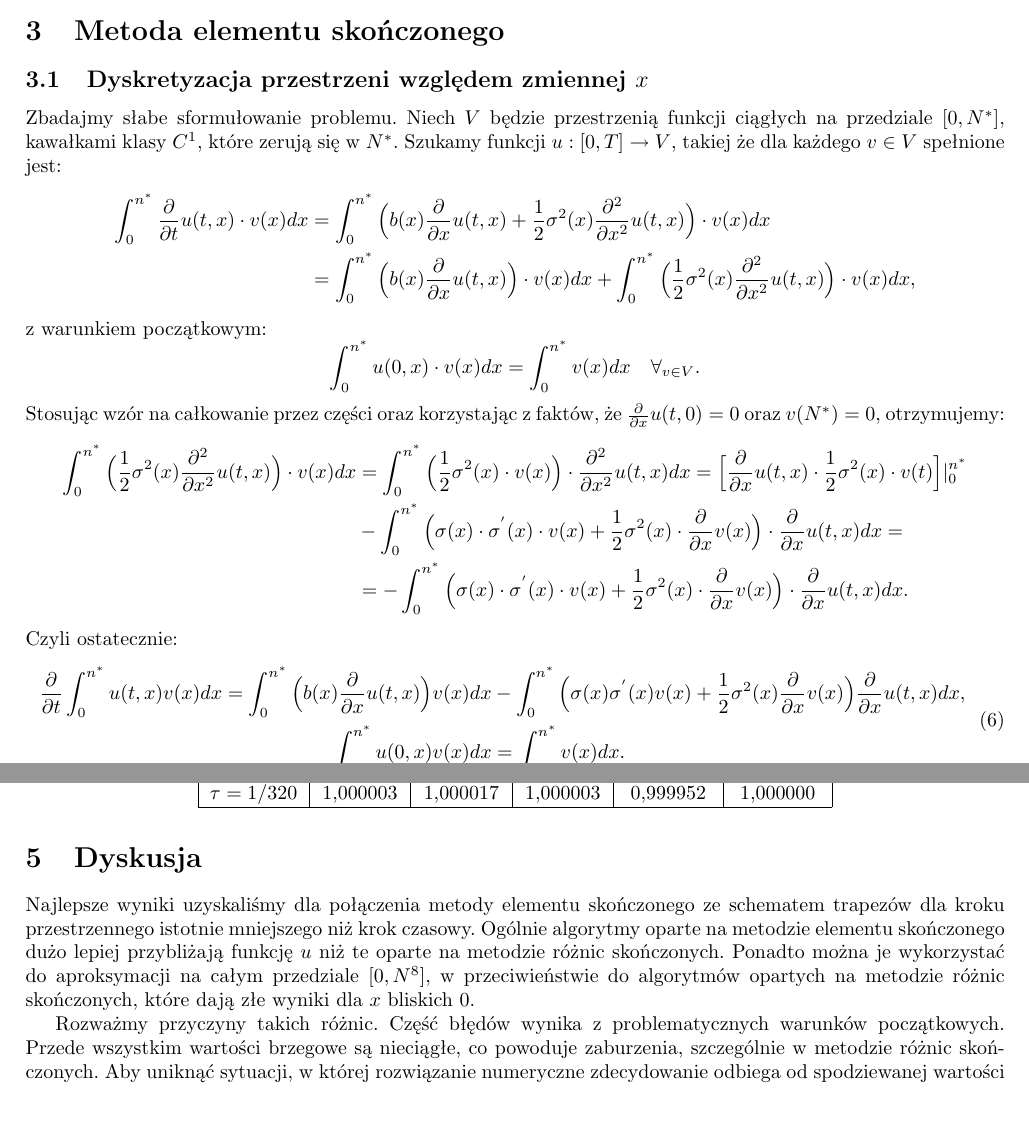
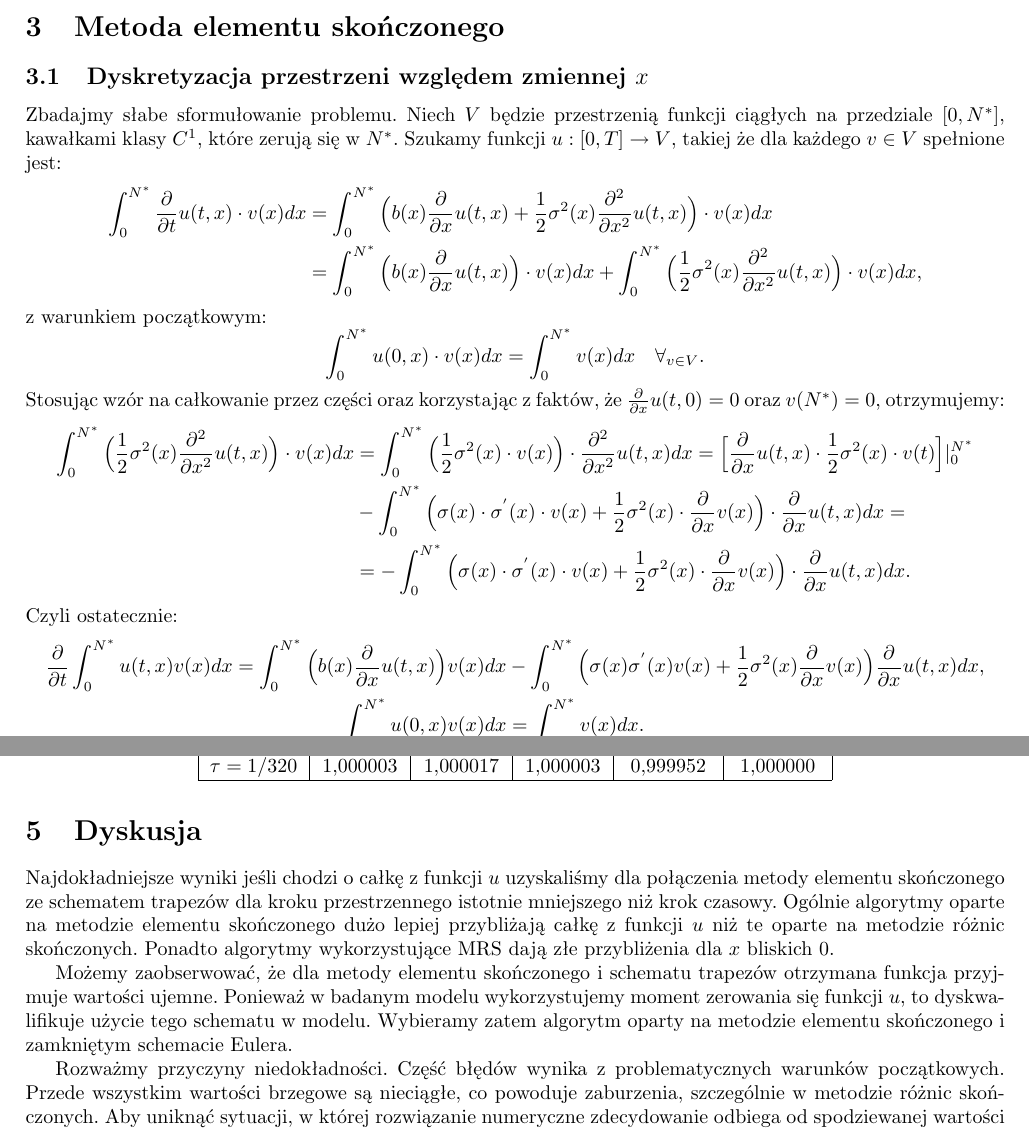
Before and after one commit to jettjaniak/advection-diffusion, a LaTeX document (raport.tex): two parts of pages 4 and 14 of 14, joined at a grey line, cut so that both start at the same text, the shorter picture padded with empty space. Compiled offline with pdfLaTeX.

Commit message:
poprawki w raporcie

```diff
--- a/raport.tex
+++ b/raport.tex
@@ -175,28 +175,28 @@ Ze względu na nieciągłość warunku początkowego, w pierwszej iteracji, tzn.
 \subsection{Dyskretyzacja przestrzeni względem zmiennej $x$}
 Zbadajmy słabe sformułowanie problemu. Niech $V$ będzie przestrzenią funkcji ciągłych na przedziale $[0,N^{*}]$, kawałkami klasy $C^{1}$, które zerują się w $N^{*}$. Szukamy funkcji $u: [0,T] \to V$, takiej że dla każdego $v \in V$ spełnione jest:
 \begin{align*}
-\int_{0}^{n^{*}} \frac{\partial}{\partial t} u(t,x) \cdot v(x) dx &= \int_{0}^{n^{*}} \Big( b(x) \frac{\partial}{\partial x} u(t, x) + \frac{1}{2} \sigma^{2}(x) \frac{\partial^{2}}{\partial {x}^{2}} u(t,x)\Big) \cdot v(x) dx \\
-&= \int_{0}^{n^{*}} \Big( b(x) \frac{\partial}{\partial x} u(t, x)\Big) \cdot v(x) dx + \int_{0}^{n^{*}} \Big( \frac{1}{2} \sigma^{2}(x) \frac{\partial^{2}}{\partial {x}^{2}} u(t,x)\Big) \cdot v(x) dx,
+\int_{0}^{N^{*}} \frac{\partial}{\partial t} u(t,x) \cdot v(x) dx &= \int_{0}^{N^{*}} \Big( b(x) \frac{\partial}{\partial x} u(t, x) + \frac{1}{2} \sigma^{2}(x) \frac{\partial^{2}}{\partial {x}^{2}} u(t,x)\Big) \cdot v(x) dx \\
+&= \int_{0}^{N^{*}} \Big( b(x) \frac{\partial}{\partial x} u(t, x)\Big) \cdot v(x) dx + \int_{0}^{N^{*}} \Big( \frac{1}{2} \sigma^{2}(x) \frac{\partial^{2}}{\partial {x}^{2}} u(t,x)\Big) \cdot v(x) dx,
 \end{align*}
 z warunkiem początkowym:
 \begin{equation*}
-\int_{0}^{n^{*}} u(0, x) \cdot v(x) dx = \int_{0}^{n^{*}} v(x) dx \quad \forall_{v \in V}.
+\int_{0}^{N^{*}} u(0, x) \cdot v(x) dx = \int_{0}^{N^{*}} v(x) dx \quad \forall_{v \in V}.
 \end{equation*}
 Stosując wzór na całkowanie przez części oraz korzystając z faktów, że $\frac{\partial}{\partial x} u(t,0)=0$ oraz $v(N^{*})=0$, otrzymujemy:
 \begin{align*}
-\int_{0}^{n^{*}} \Big( \frac{1}{2} \sigma^{2}(x) \frac{\partial^{2}}{\partial {x}^{2}} u(t,x)\Big) \cdot v(x) dx
+\int_{0}^{N^{*}} \Big( \frac{1}{2} \sigma^{2}(x) \frac{\partial^{2}}{\partial {x}^{2}} u(t,x)\Big) \cdot v(x) dx
 &=
-\int_{0}^{n^{*}} \Big( \frac{1}{2} \sigma^{2}(x)\cdot v(x)\Big) \cdot \frac{\partial^{2}}{\partial {x}^{2}} u(t,x) dx
+\int_{0}^{N^{*}} \Big( \frac{1}{2} \sigma^{2}(x)\cdot v(x)\Big) \cdot \frac{\partial^{2}}{\partial {x}^{2}} u(t,x) dx
 =
-\Big[ \frac{\partial}{\partial x} u(t,x) \cdot \frac{1}{2} \sigma^{2}(x) \cdot v(t) \Big] |_{0}^{n^{*}} \\& - \int_{0}^{n^{*}} \Big( \sigma(x) \cdot \sigma^{'}(x) \cdot v(x) + \frac{1}{2} \sigma^{2}(x) \cdot \frac{\partial}{\partial x} v(x)\Big) \cdot \frac{\partial}{\partial x} u(t,x) dx
+\Big[ \frac{\partial}{\partial x} u(t,x) \cdot \frac{1}{2} \sigma^{2}(x) \cdot v(t) \Big] |_{0}^{N^{*}} \\& - \int_{0}^{N^{*}} \Big( \sigma(x) \cdot \sigma^{'}(x) \cdot v(x) + \frac{1}{2} \sigma^{2}(x) \cdot \frac{\partial}{\partial x} v(x)\Big) \cdot \frac{\partial}{\partial x} u(t,x) dx
 = \\& =
-- \int_{0}^{n^{*}} \Big( \sigma(x) \cdot \sigma^{'}(x) \cdot v(x) + \frac{1}{2} \sigma^{2}(x) \cdot \frac{\partial}{\partial x} v(x)\Big) \cdot \frac{\partial}{\partial x} u(t,x) dx.
+- \int_{0}^{N^{*}} \Big( \sigma(x) \cdot \sigma^{'}(x) \cdot v(x) + \frac{1}{2} \sigma^{2}(x) \cdot \frac{\partial}{\partial x} v(x)\Big) \cdot \frac{\partial}{\partial x} u(t,x) dx.
 \end{align*}
 Czyli ostatecznie:
 \begin{equation}\label{mes}
 \begin{aligned}
- \frac{\partial}{\partial t} \int_{0}^{n^{*}} u(t,x) v(x) dx = \int_{0}^{n^{*}} \Big( b(x) \frac{\partial}{\partial x} u(t, x)\Big) v(x) dx &- \int_{0}^{n^{*}} \Big( \sigma(x) \sigma^{'}(x) v(x) + \frac{1}{2} \sigma^{2}(x)  \frac{\partial}{\partial x} v(x)\Big)\frac{\partial}{\partial x} u(t,x) dx, \\
- \int_{0}^{n^{*}} u(0, x) v(x) dx &= \int_{0}^{n^{*}} v(x) dx.
+ \frac{\partial}{\partial t} \int_{0}^{N^{*}} u(t,x) v(x) dx = \int_{0}^{N^{*}} \Big( b(x) \frac{\partial}{\partial x} u(t, x)\Big) v(x) dx &- \int_{0}^{N^{*}} \Big( \sigma(x) \sigma^{'}(x) v(x) + \frac{1}{2} \sigma^{2}(x)  \frac{\partial}{\partial x} v(x)\Big)\frac{\partial}{\partial x} u(t,x) dx, \\
+ \int_{0}^{N^{*}} u(0, x) v(x) dx &= \int_{0}^{N^{*}} v(x) dx.
 \end{aligned}
 \end{equation}
 
@@ -689,9 +689,11 @@ Błędy uzyskane po zastosowaniu metody elementu skończonego oraz schematu trap
 
 \newpage
 \section{Dyskusja}
-Najlepsze wyniki uzyskaliśmy dla połączenia metody elementu skończonego ze schematem trapezów dla kroku przestrzennego istotnie mniejszego niż krok czasowy. Ogólnie algorytmy oparte na metodzie elementu skończonego dużo lepiej przybliżają funkcję $u$ niż te oparte na metodzie różnic skończonych. Ponadto można je wykorzystać do aproksymacji na całym przedziale $[0, N^{8}]$, w przeciwieństwie do algorytmów opartych na metodzie różnic skończonych, które dają złe wyniki dla $x$ bliskich 0.
+Najdokładniejsze wyniki jeśli chodzi o całkę z funkcji $u$ uzyskaliśmy dla połączenia metody elementu skończonego ze schematem trapezów dla kroku przestrzennego istotnie mniejszego niż krok czasowy. Ogólnie algorytmy oparte na metodzie elementu skończonego dużo lepiej przybliżają całkę z funkcji $u$ niż te oparte na metodzie różnic skończonych. Ponadto algorytmy wykorzystujące MRS dają złe przybliżenia dla $x$ bliskich 0.
 
-Rozważmy przyczyny takich różnic. Część błędów wynika z problematycznych warunków początkowych. Przede wszystkim wartości brzegowe są nieciągłe, co powoduje zaburzenia, szczególnie w metodzie różnic skończonych. Aby uniknąć sytuacji, w której rozwiązanie numeryczne zdecydowanie odbiega od spodziewanej wartości funkcji, musieliśmy zmienić warunek początkowy w okolicy punktu nieciągłości.
+Możemy zaobserwować, że dla metody elementu skończonego i schematu trapezów otrzymana funkcja przyjmuje wartości ujemne. Ponieważ w badanym modelu wykorzystujemy moment zerowania się funkcji $u$, to dyskwalifikuje użycie tego schematu w modelu. Wybieramy zatem algorytm oparty na metodzie elementu skończonego i zamkniętym schemacie Eulera.
+
+Rozważmy przyczyny niedokładności. Część błędów wynika z problematycznych warunków początkowych. Przede wszystkim wartości brzegowe są nieciągłe, co powoduje zaburzenia, szczególnie w metodzie różnic skończonych. Aby uniknąć sytuacji, w której rozwiązanie numeryczne zdecydowanie odbiega od spodziewanej wartości funkcji, musieliśmy zmienić warunek początkowy w okolicy punktu nieciągłości.
 
 Poza tym dany warunek początkowy ma mieszany charakter. Z tego powodu nie jest tak prosty do uwzględnienia, szczególnie w metodzie elementu skończonego.
 \end{document}
```
Also changed, not shown: raport.tex (12 more changed lines).
